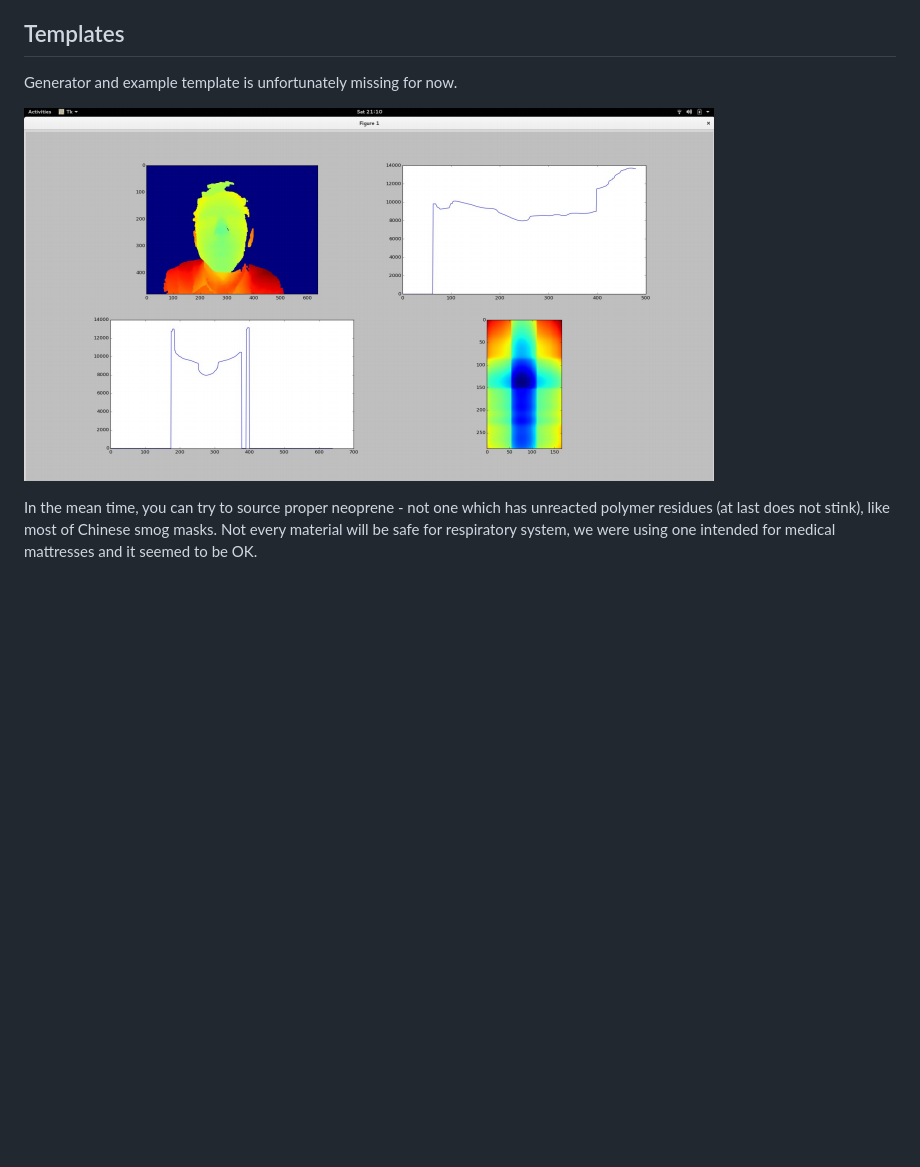
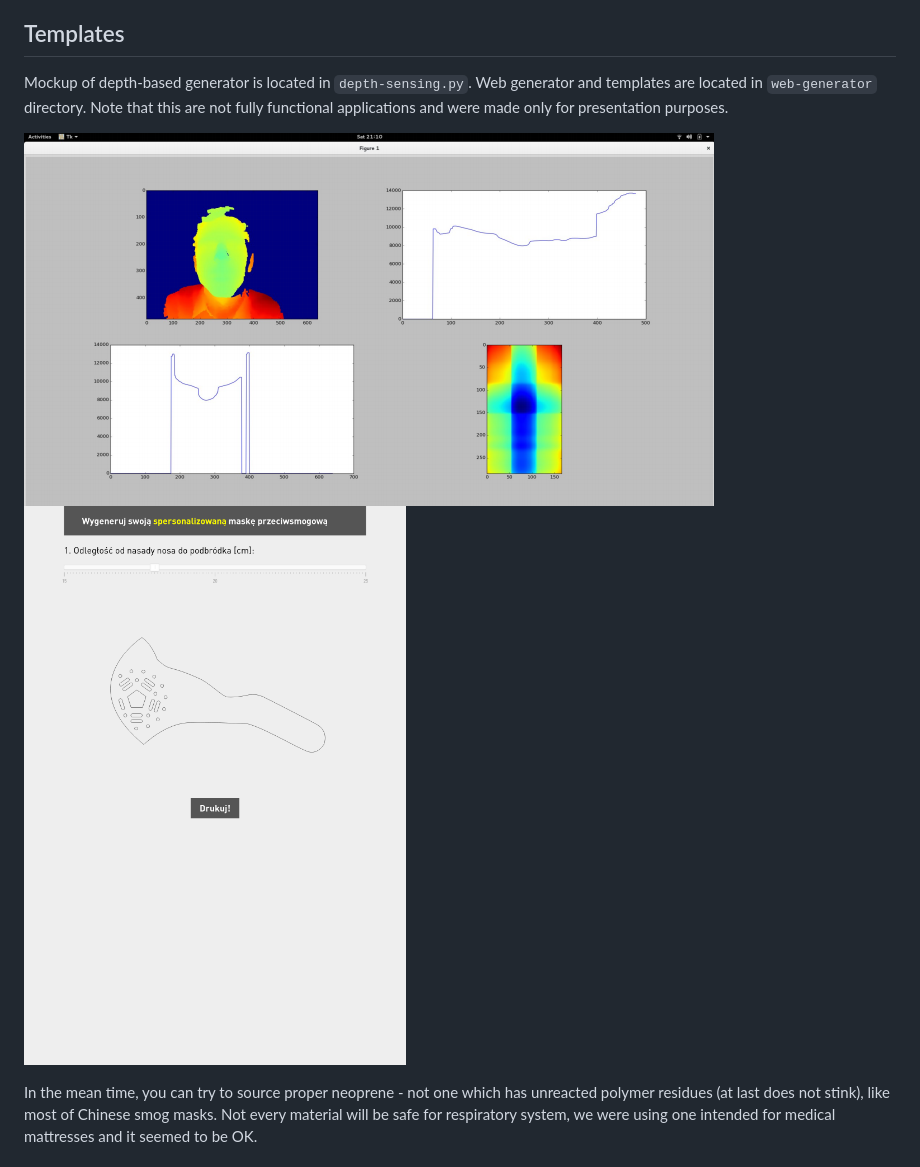
Before and after one commit to HackerspaceKRK/hackermask, a Markdown page: readme.md, the part around the change. Rendered like a GitHub page; pictures changed too: webapp.png (added); blank space fills up the shorter version.

Commit message:
Added missing pieces

```diff
--- a/readme.md
+++ b/readme.md
@@ -15,9 +15,11 @@ More about this event and project:
 
 ## Templates
 
-Generator and example template is unfortunately missing for now.
+Mockup of depth-based generator is located in `depth-sensing.py`. Web generator and templates are located in `web-generator` directory.
+Note that this are not fully functional applications and were made only for presentation purposes.
 
-![Generator screenshot](https://raw.githubusercontent.com/HackerspaceKRK/hackermask/master/app.png)
+![Depth-based generator screenshot](https://raw.githubusercontent.com/HackerspaceKRK/hackermask/master/app.png)
+![Web generator screenshot](https://raw.githubusercontent.com/HackerspaceKRK/hackermask/master/webapp.png)
 
 In the mean time, you can try to source proper neoprene - not one which has unreacted polymer residues (at last does not stink), like most of Chinese smog masks. Not every material will be safe for respiratory system, we were using one intended for medical mattresses and it seemed to be OK.
 
```
Also changed, not shown: web-generator/bg.jpg (added), 11 other files.
